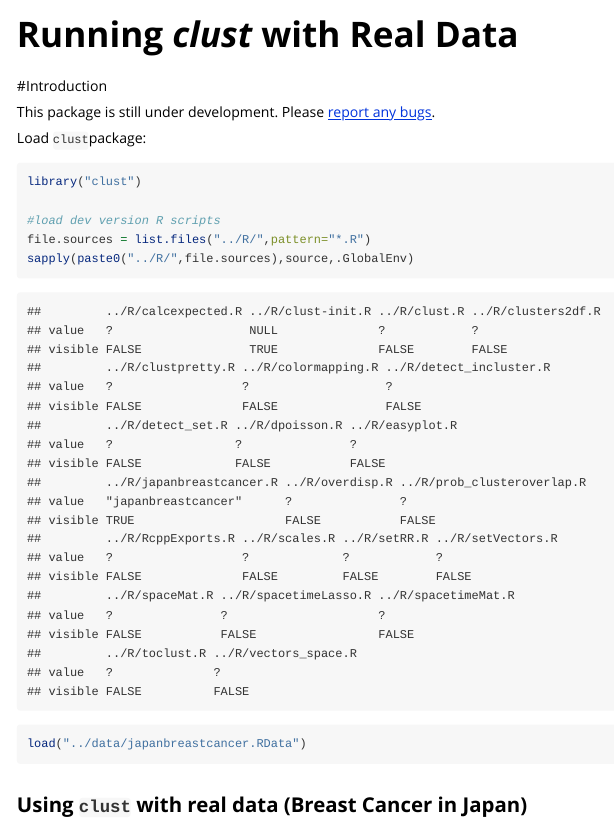
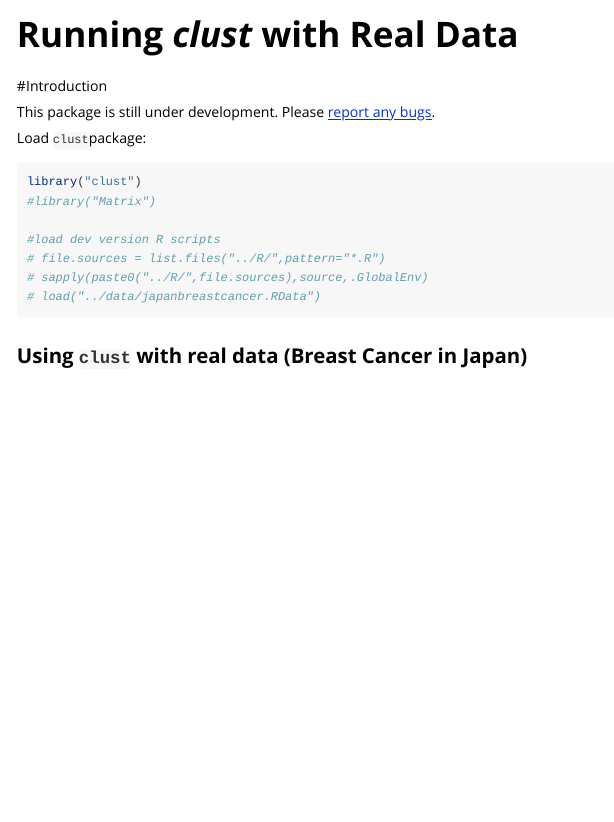
Before and after one commit to mkamenet3/clusso, an R Markdown document (vignettes/clust_realdata.Rmd): the page in a window 1100 px wide, from its top. Rendered offline with R 4.5, knitr and Pandoc, with nearby package versions; long lines of code are wrapped.

Commit message:
NEXT: need to work on cleaning up vignette and then rebuilding everything with vignette=TRUE

````diff
--- a/vignettes/clust_realdata.Rmd
+++ b/vignettes/clust_realdata.Rmd
@@ -16,11 +16,12 @@ Load `clust`package:
 
 ```{r, message=FALSE, warning=FALSE}
 library("clust")
+#library("Matrix")
 
 #load dev version R scripts
-file.sources = list.files("../R/",pattern="*.R")
-sapply(paste0("../R/",file.sources),source,.GlobalEnv)
-load("../data/japanbreastcancer.RData")
+# file.sources = list.files("../R/",pattern="*.R")
+# sapply(paste0("../R/",file.sources),source,.GlobalEnv)
+# load("../data/japanbreastcancer.RData")
 ```
 
 
````
